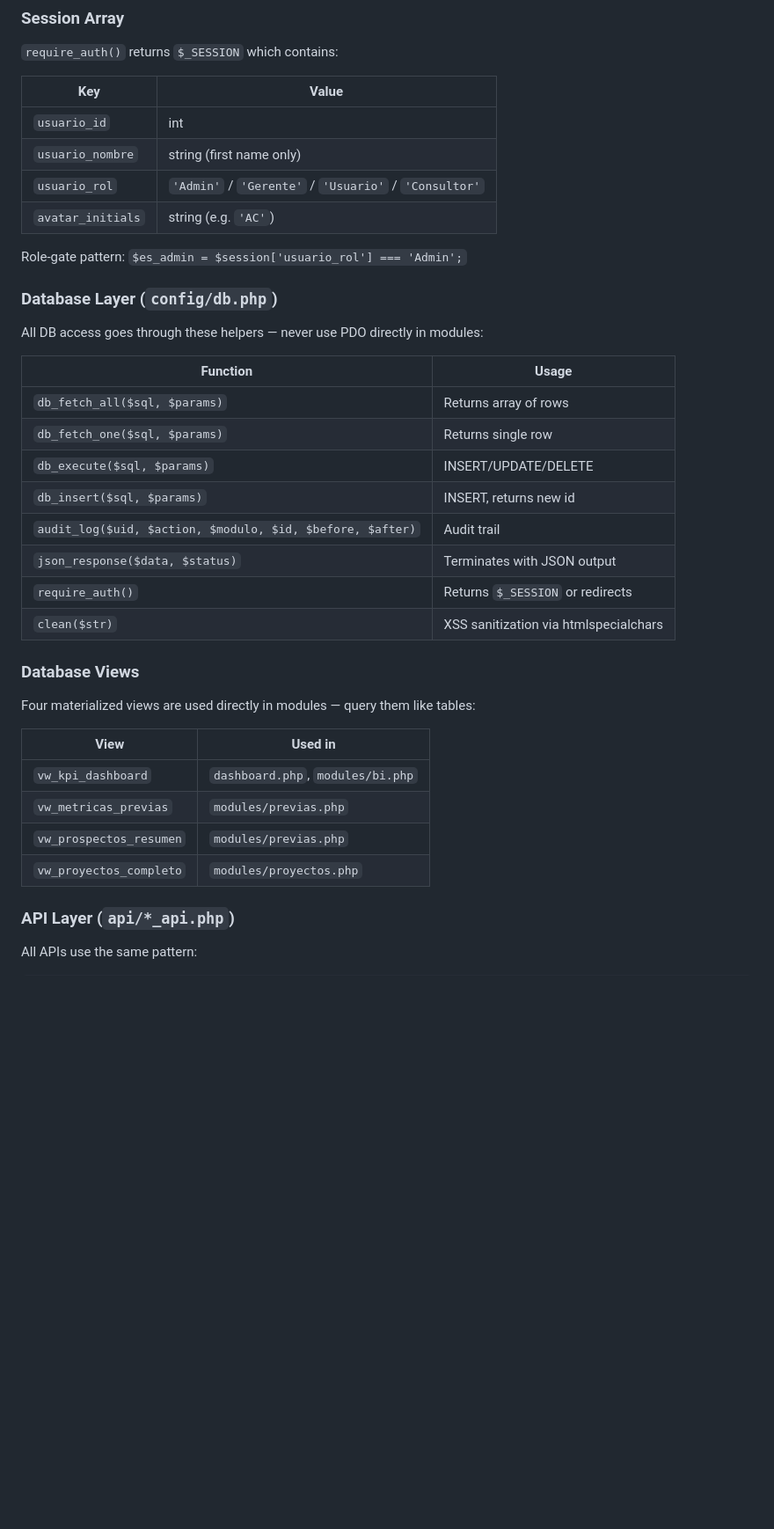
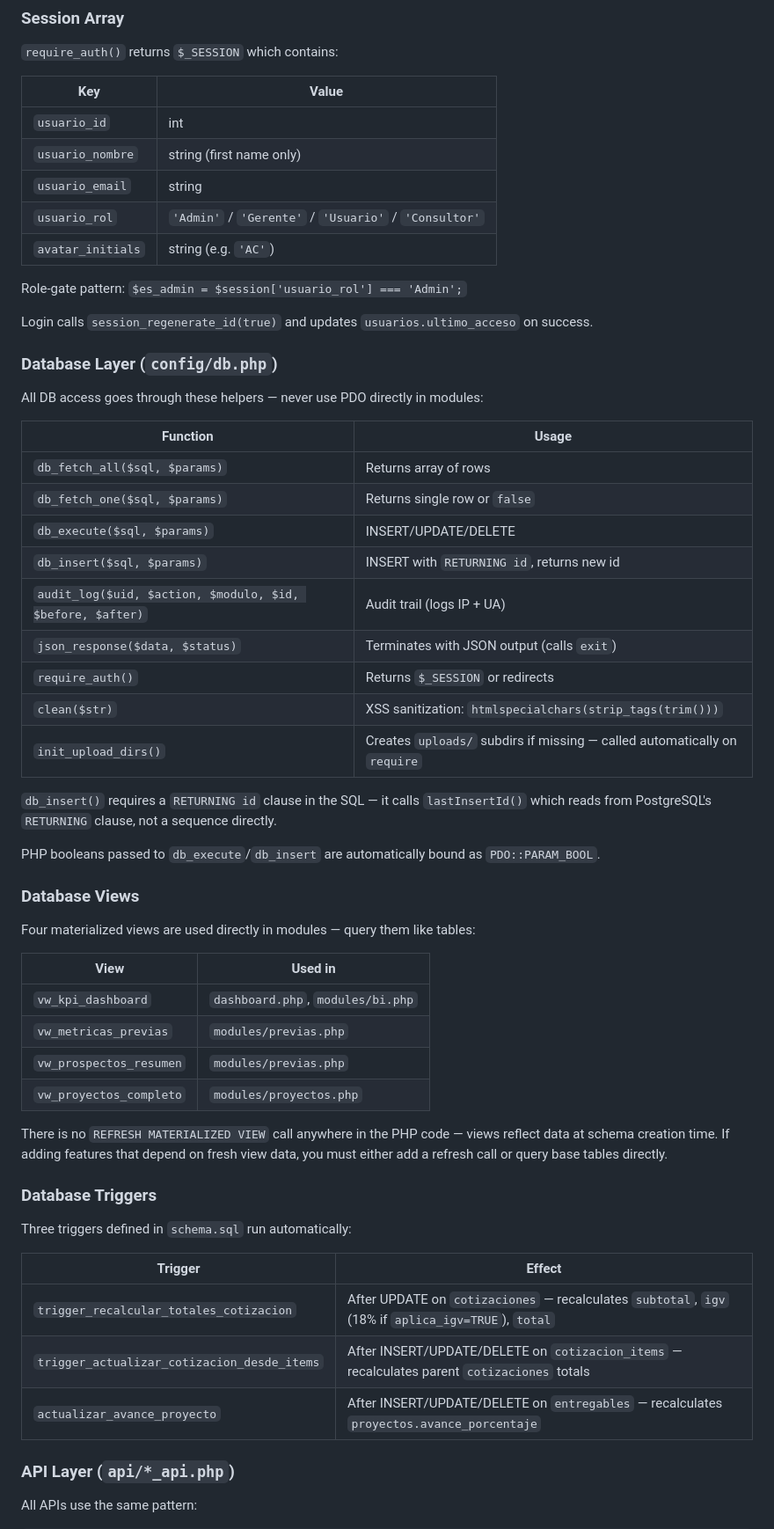
Before and after one commit to harri28/Corfiem, a Markdown page: CLAUDE.md, the part around one of its changes. Shown at 88% size. Drawn GitHub-style; blank space fills up the shorter version.

```diff
--- a/CLAUDE.md
+++ b/CLAUDE.md
@@ -67,10 +67,13 @@ Note: the CRM module (`modules/crm.php`) must use `$page_active = 'clientes'` (n
 |---|---|
 | `usuario_id` | int |
 | `usuario_nombre` | string (first name only) |
+| `usuario_email` | string |
 | `usuario_rol` | `'Admin'` / `'Gerente'` / `'Usuario'` / `'Consultor'` |
 | `avatar_initials` | string (e.g. `'AC'`) |
 
 Role-gate pattern: `$es_admin = $session['usuario_rol'] === 'Admin';`
+
+Login calls `session_regenerate_id(true)` and updates `usuarios.ultimo_acceso` on success.
 
 ### Database Layer (`config/db.php`)
 
@@ -79,13 +82,18 @@ All DB access goes through these helpers — never use PDO directly in modules:
 | Function | Usage |
 |---|---|
 | `db_fetch_all($sql, $params)` | Returns array of rows |
-| `db_fetch_one($sql, $params)` | Returns single row |
+| `db_fetch_one($sql, $params)` | Returns single row or `false` |
 | `db_execute($sql, $params)` | INSERT/UPDATE/DELETE |
-| `db_insert($sql, $params)` | INSERT, returns new id |
-| `audit_log($uid, $action, $modulo, $id, $before, $after)` | Audit trail |
-| `json_response($data, $status)` | Terminates with JSON output |
+| `db_insert($sql, $params)` | INSERT with `RETURNING id`, returns new id |
+| `audit_log($uid, $action, $modulo, $id, $before, $after)` | Audit trail (logs IP + UA) |
+| `json_response($data, $status)` | Terminates with JSON output (calls `exit`) |
 | `require_auth()` | Returns `$_SESSION` or redirects |
-| `clean($str)` | XSS sanitization via htmlspecialchars |
+| `clean($str)` | XSS sanitization: `htmlspecialchars(strip_tags(trim()))` |
+| `init_upload_dirs()` | Creates `uploads/` subdirs if missing — called automatically on `require` |
+
+`db_insert()` requires a `RETURNING id` clause in the SQL — it calls `lastInsertId()` which reads from PostgreSQL's `RETURNING` clause, not a sequence directly.
+
+PHP booleans passed to `db_execute`/`db_insert` are automatically bound as `PDO::PARAM_BOOL`.
 
 ### Database Views
 
@@ -97,6 +105,18 @@ Four materialized views are used directly in modules — query them like tables:
 | `vw_metricas_previas` | `modules/previas.php` |
 | `vw_prospectos_resumen` | `modules/previas.php` |
 | `vw_proyectos_completo` | `modules/proyectos.php` |
+
+There is no `REFRESH MATERIALIZED VIEW` call anywhere in the PHP code — views reflect data at schema creation time. If adding features that depend on fresh view data, you must either add a refresh call or query base tables directly.
+
+### Database Triggers
+
+Three triggers defined in `schema.sql` run automatically:
+
+| Trigger | Effect |
+|---|---|
+| `trigger_recalcular_totales_cotizacion` | After UPDATE on `cotizaciones` — recalculates `subtotal`, `igv` (18% if `aplica_igv=TRUE`), `total` |
+| `trigger_actualizar_cotizacion_desde_items` | After INSERT/UPDATE/DELETE on `cotizacion_items` — recalculates parent `cotizaciones` totals |
+| `actualizar_avance_proyecto` | After INSERT/UPDATE/DELETE on `entregables` — recalculates `proyectos.avance_porcentaje` |
 
 ### API Layer (`api/*_api.php`)
 
```
Also changed, not shown: other parts of CLAUDE.md (+56 -10 lines).
